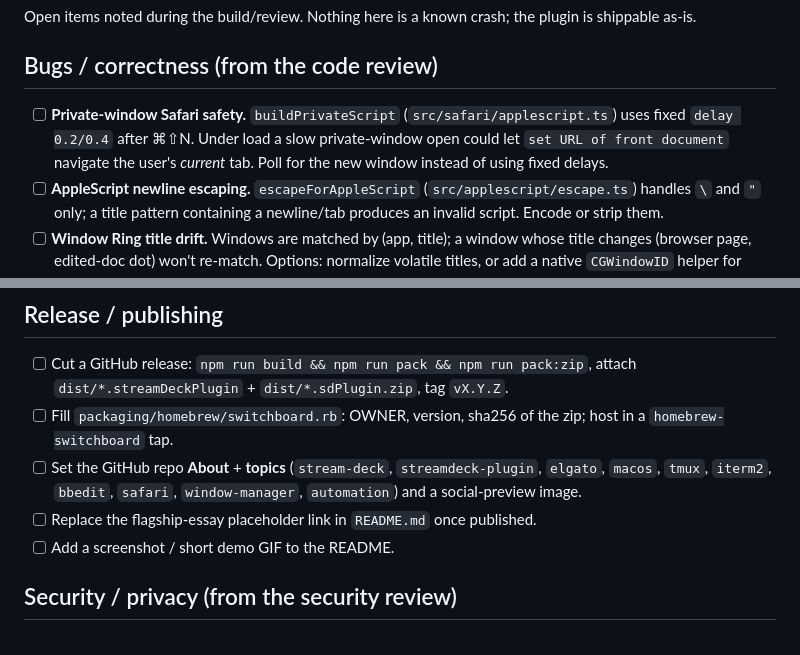
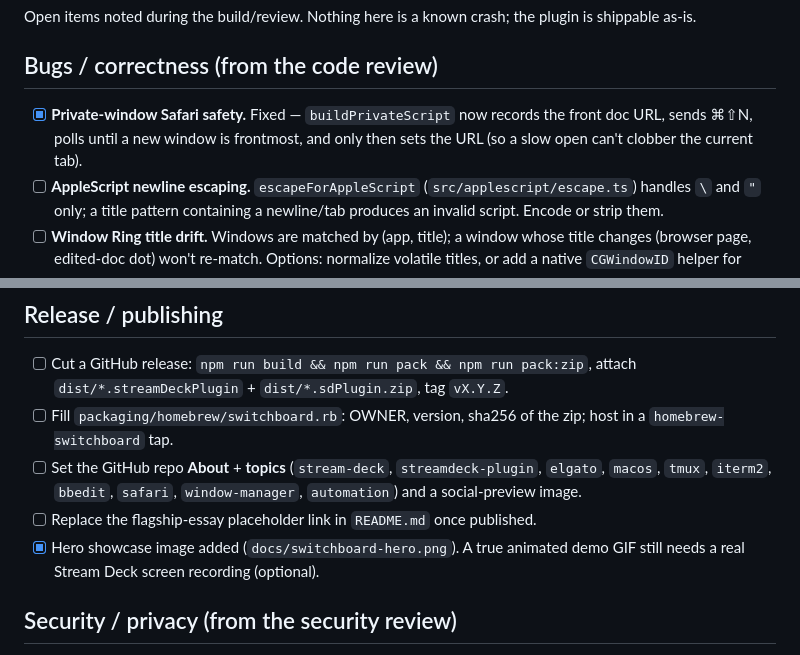
Before and after one commit to windaddict/switchboard-streamdeck, a Markdown page: TODO.md, 2 parts joined by grey strips. Drawn GitHub-style.

Commit message:
docs: check off bug #7 + hero image in TODO

```diff
--- a/TODO.md
+++ b/TODO.md
@@ -5,10 +5,9 @@ plugin is shippable as-is.
 
 ## Bugs / correctness (from the code review)
 
-- [ ] **Private-window Safari safety.** `buildPrivateScript` (`src/safari/applescript.ts`)
-      uses fixed `delay 0.2/0.4` after ⌘⇧N. Under load a slow private-window open
-      could let `set URL of front document` navigate the user's *current* tab.
-      Poll for the new window instead of using fixed delays.
+- [x] **Private-window Safari safety.** Fixed — `buildPrivateScript` now records
+      the front doc URL, sends ⌘⇧N, polls until a new window is frontmost, and
+      only then sets the URL (so a slow open can't clobber the current tab).
 - [ ] **AppleScript newline escaping.** `escapeForAppleScript` (`src/applescript/escape.ts`)
       handles `\` and `"` only; a title pattern containing a newline/tab produces
       an invalid script. Encode or strip them.
@@ -44,7 +43,8 @@ plugin is shippable as-is.
       `elgato`, `macos`, `tmux`, `iterm2`, `bbedit`, `safari`, `window-manager`,
       `automation`) and a social-preview image.
 - [ ] Replace the flagship-essay placeholder link in `README.md` once published.
-- [ ] Add a screenshot / short demo GIF to the README.
+- [x] Hero showcase image added (`docs/switchboard-hero.png`). A true animated
+      demo GIF still needs a real Stream Deck screen recording (optional).
 
 ## Security / privacy (from the security review)
 
```
